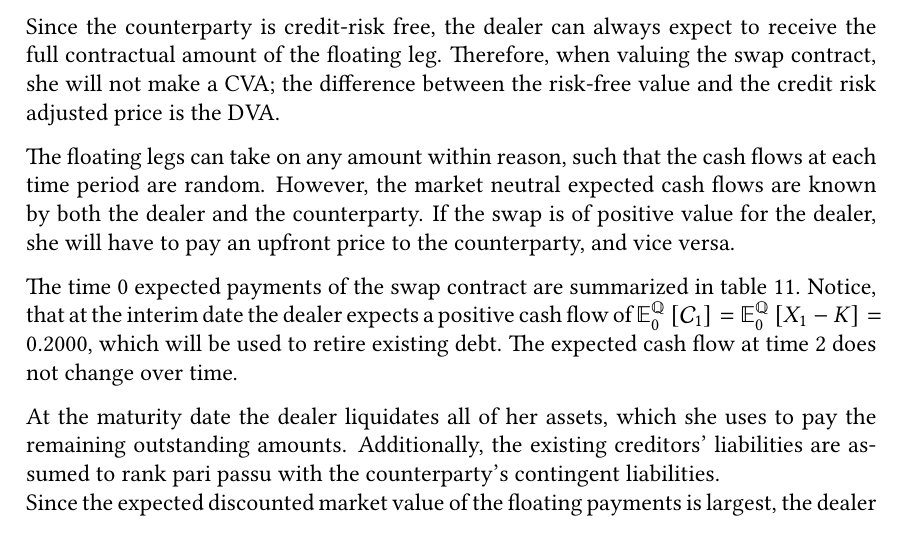
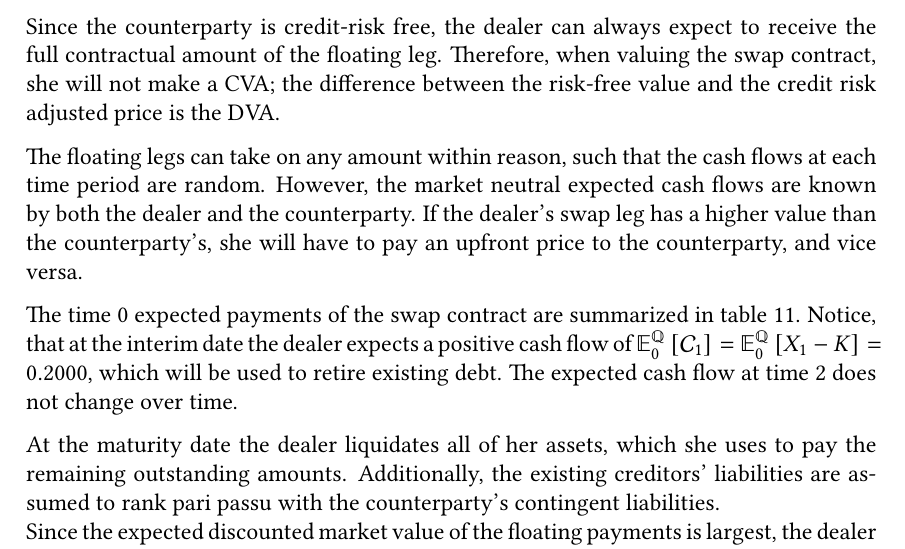
Before and after one commit to sebastianbaltser/master-thesis, a LaTeX thesis (thesis/main.tex, which reads thesis/content/body-matter/swap-contract/swap-examples.tex): part of page 72 of 77, cut so that both start at the same text. Compiled offline with pdfLaTeX.

Commit message:
Specify swap valuation sentence
Co-authored-by: Sebastian Baltser <52928866+sebastianbaltser@users.noreply.github.com>

```diff
--- a/thesis/content/body-matter/swap-contract/swap-examples.tex
+++ b/thesis/content/body-matter/swap-contract/swap-examples.tex
@@ -180,7 +180,7 @@
             such that the cash flows at each time period are random.
             However, the market neutral expected cash flows are known
             by both the dealer and the counterparty.
-            If the swap is of positive value for the dealer,
+            If the dealer's swap leg has a higher value than the counterparty's,
             she will have to pay an upfront price to the counterparty,
             and vice versa.
 
```
